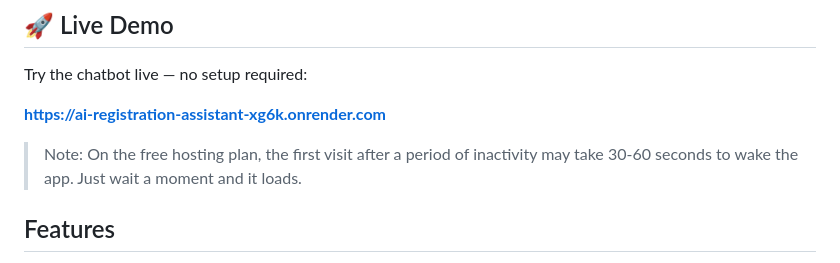
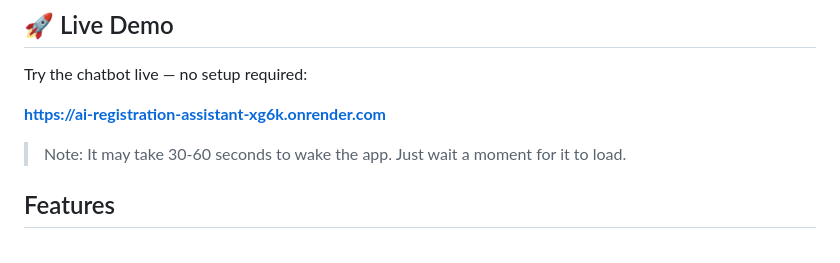
Before and after one commit to Rounak-Guchhait/AI-Registration-Assistant, a Markdown page: README.md, the part around the change. GitHub-like rendering.

Commit message:
Clarify app wake time note in README
Updated note about app wake time for clarity.

```diff
--- a/README.md
+++ b/README.md
@@ -10,7 +10,7 @@ Try the chatbot live — no setup required:
 
 **[https://ai-registration-assistant-xg6k.onrender.com](https://ai-registration-assistant-xg6k.onrender.com)**
 
-> Note: On the free hosting plan, the first visit after a period of inactivity may take 30-60 seconds to wake the app. Just wait a moment and it loads.
+> Note: It may take 30-60 seconds to wake the app. Just wait a moment for it to load.
 
 ## Features
 
```
